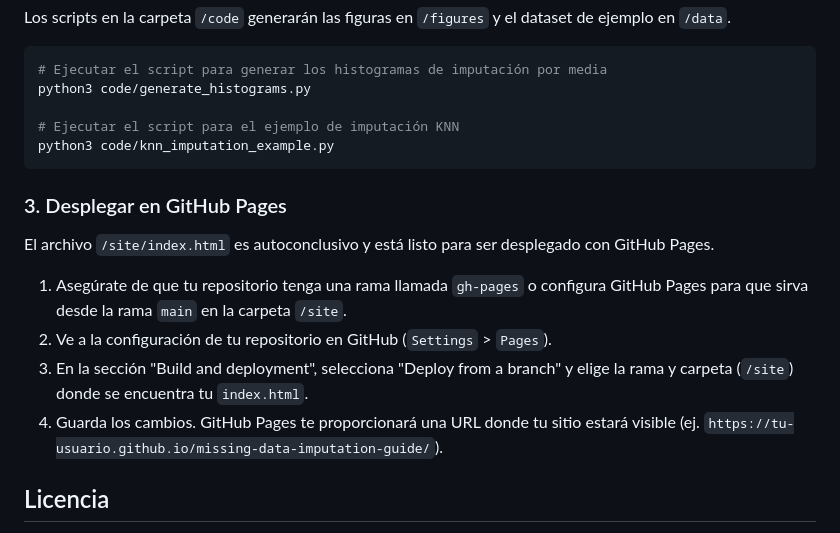
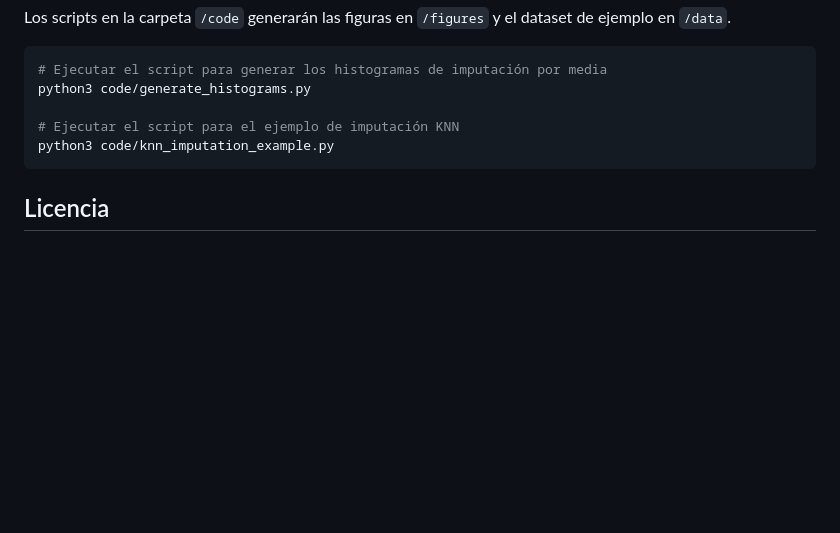
Before and after one commit to djwillichile/missing-data-imputation, a Markdown page: README.md, the part around one of its changes. Drawn GitHub-style; blank space fills up the shorter version.

````diff
--- a/README.md
+++ b/README.md
@@ -70,15 +66,6 @@ python3 code/generate_histograms.py
 python3 code/knn_imputation_example.py
 ```
 
-### 3. Desplegar en GitHub Pages
-
-El archivo `/site/index.html` es autoconclusivo y está listo para ser desplegado con GitHub Pages.
-
-1.  Asegúrate de que tu repositorio tenga una rama llamada `gh-pages` o configura GitHub Pages para que sirva desde la rama `main` en la carpeta `/site`.
-2.  Ve a la configuración de tu repositorio en GitHub (`Settings` > `Pages`).
-3.  En la sección "Build and deployment", selecciona "Deploy from a branch" y elige la rama y carpeta (`/site`) donde se encuentra tu `index.html`.
-4.  Guarda los cambios. GitHub Pages te proporcionará una URL donde tu sitio estará visible (ej. `https://tu-usuario.github.io/missing-data-imputation-guide/`).
-
 ## Licencia
 
 Este trabajo se distribuye bajo la licencia **Creative Commons Attribution 4.0 International (CC BY 4.0)**. Eres libre de compartir y adaptar este material para cualquier propósito, siempre que des el crédito apropiado.
````
Also changed, not shown: other parts of README.md (+15 -19 lines).
